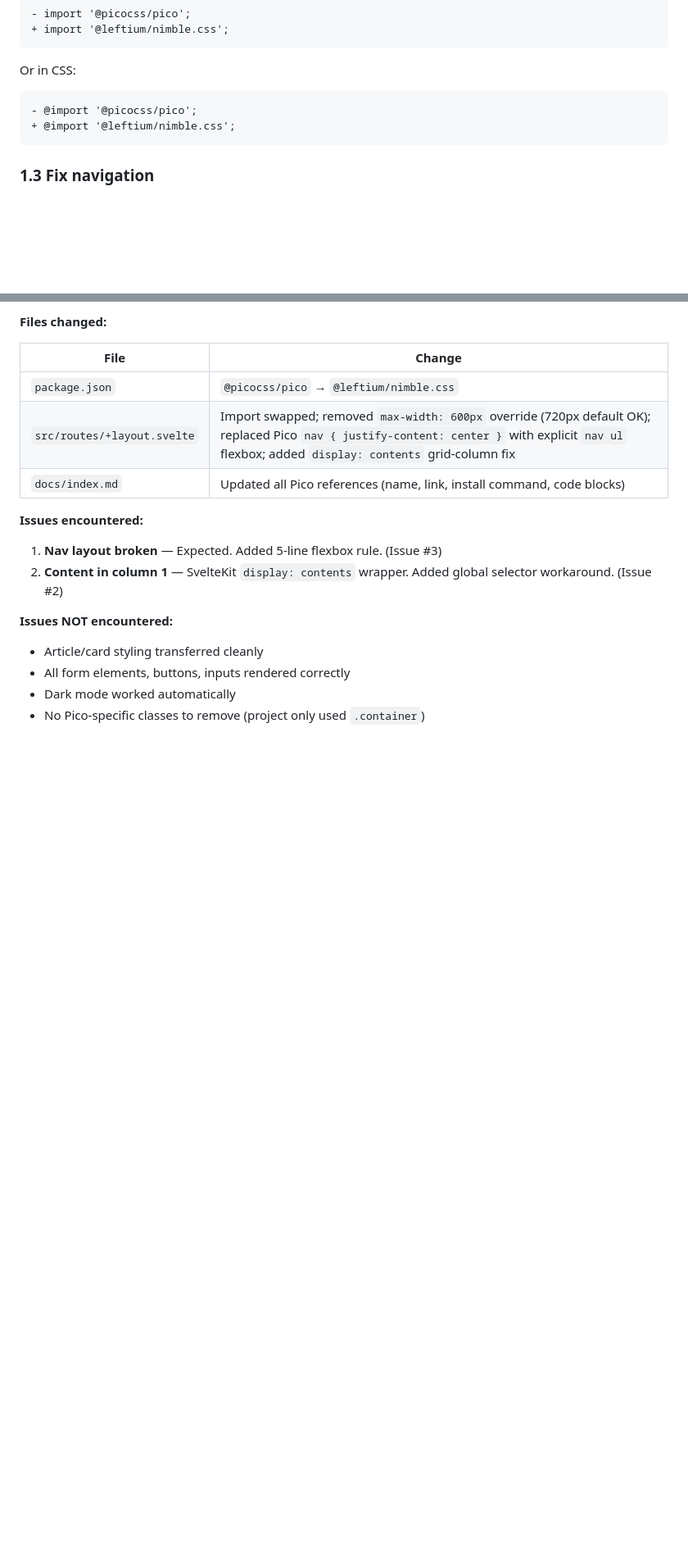
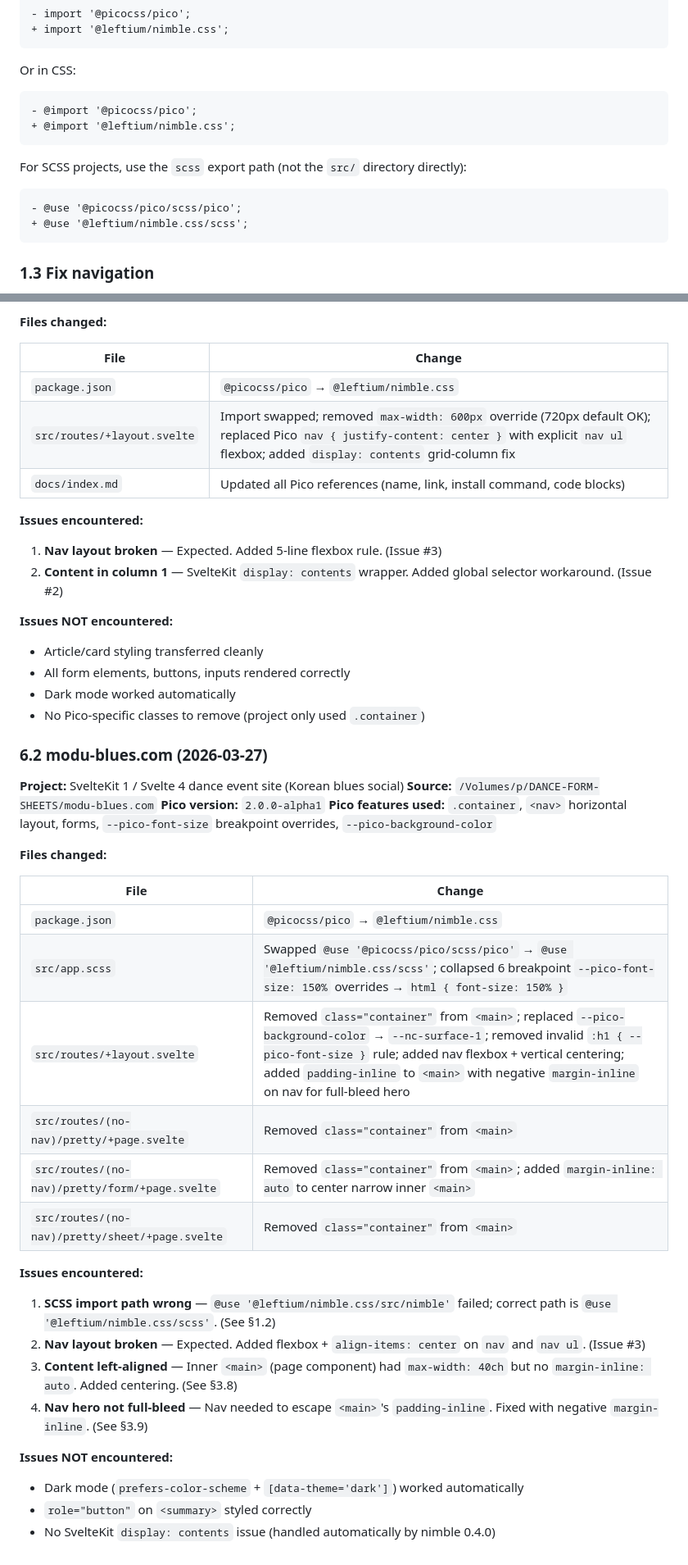
Before and after one commit to Leftium/nimble.css, a Markdown page: specs/pico-migration.md, 2 parts joined by grey strips. Shown at 82% size. GitHub-like rendering; blank space fills up the shorter version.

````diff
--- a/specs/pico-migration.md
+++ b/specs/pico-migration.md
@@ -46,6 +46,13 @@ Or in CSS:
 + @import '@leftium/nimble.css';
 ```
 
+For SCSS projects, use the `scss` export path (not the `src/` directory directly):
+
+```diff
+- @use '@picocss/pico/scss/pico';
++ @use '@leftium/nimble.css/scss';
+```
+
 ### 1.3 Fix navigation
 
 Pico styles `<nav>` with horizontal flexbox layout automatically. nimble.css intentionally omits nav styling (see [Non-Goals in the nimble spec](nimble-css.md#2-non-goals)). Add your own:
@@ -391,3 +436,32 @@ Projects migrated from PicoCSS to nimble.css, with notes on issues encountered.
 - All form elements, buttons, inputs rendered correctly
 - Dark mode worked automatically
 - No Pico-specific classes to remove (project only used `.container`)
+
+### 6.2 modu-blues.com (2026-03-27)
+
+**Project:** SvelteKit 1 / Svelte 4 dance event site (Korean blues social)
+**Source:** `/Volumes/p/DANCE-FORM-SHEETS/modu-blues.com`
+**Pico version:** `2.0.0-alpha1`
+**Pico features used:** `.container`, `<nav>` horizontal layout, forms, `--pico-font-size` breakpoint overrides, `--pico-background-color`
+
+**Files changed:**
+
+| File | Change |
+|---|---|
+| `package.json` | `@picocss/pico` → `@leftium/nimble.css` |
+| `src/app.scss` | Swapped `@use '@picocss/pico/scss/pico'` → `@use '@leftium/nimble.css/scss'`; collapsed 6 breakpoint `--pico-font-size: 150%` overrides → `html { font-size: 150% }` |
+| `src/routes/+layout.svelte` | Removed `class="container"` from `<main>`; replaced `--pico-background-color` → `--nc-surface-1`; removed invalid `:h1 { --pico-font-size }` rule; added nav flexbox + vertical centering; added `padding-inline` to `<main>` with negative `margin-inline` on nav for full-bleed hero |
+| `src/routes/(no-nav)/pretty/+page.svelte` | Removed `class="container"` from `<main>` |
+| `src/routes/(no-nav)/pretty/form/+page.svelte` | Removed `class="container"` from `<main>`; added `margin-inline: auto` to center narrow inner `<main>` |
+| `src/routes/(no-nav)/pretty/sheet/+page.svelte` | Removed `class="container"` from `<main>` |
+
+**Issues encountered:**
+1. **SCSS import path wrong** — `@use '@leftium/nimble.css/src/nimble'` failed; correct path is `@use '@leftium/nimble.css/scss'`. (See §1.2)
+2. **Nav layout broken** — Expected. Added flexbox + `align-items: center` on `nav` and `nav ul`. (Issue #3)
+3. **Content left-aligned** — Inner `<main>` (page component) had `max-width: 40ch` but no `margin-inline: auto`. Added centering. (See §3.8)
+4. **Nav hero not full-bleed** — Nav needed to escape `<main>`'s `padding-inline`. Fixed with negative `margin-inline`. (See §3.9)
+
+**Issues NOT encountered:**
+- Dark mode (`prefers-color-scheme` + `[data-theme='dark']`) worked automatically
+- `role="button"` on `<summary>` styled correctly
+- No SvelteKit `display: contents` issue (handled automatically by nimble 0.4.0)
````
Also changed, not shown: other parts of specs/pico-migration.md (+44 -6 lines).
